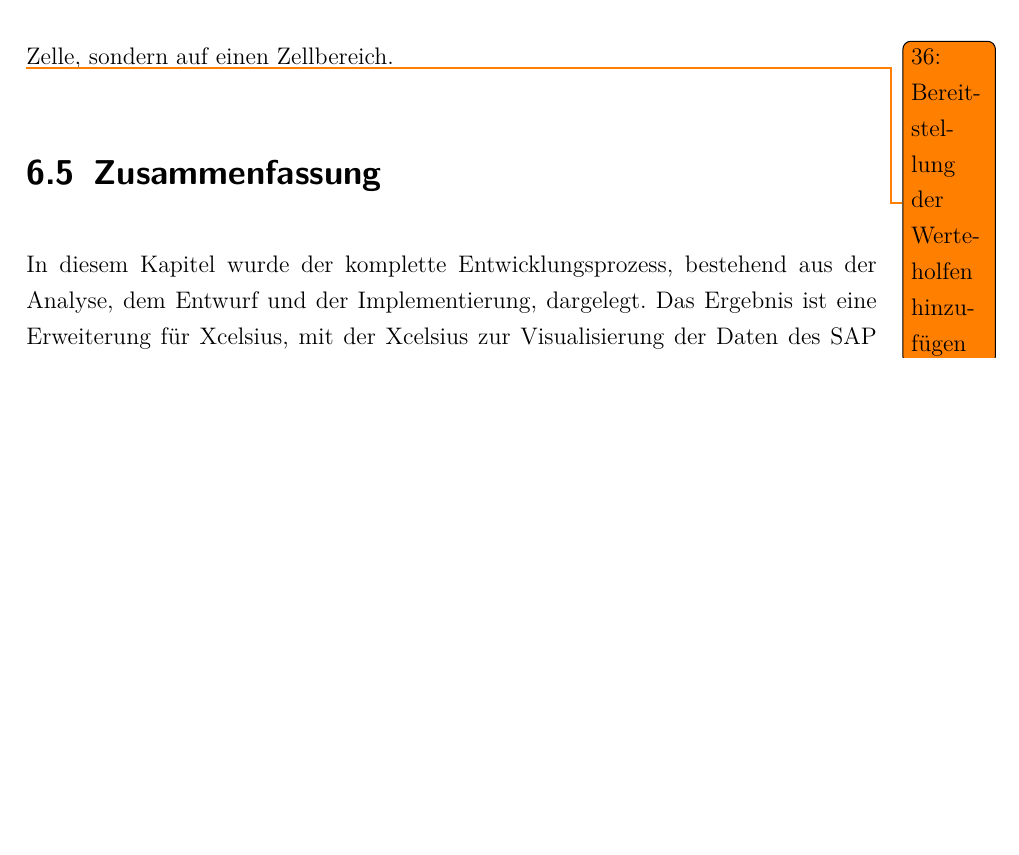
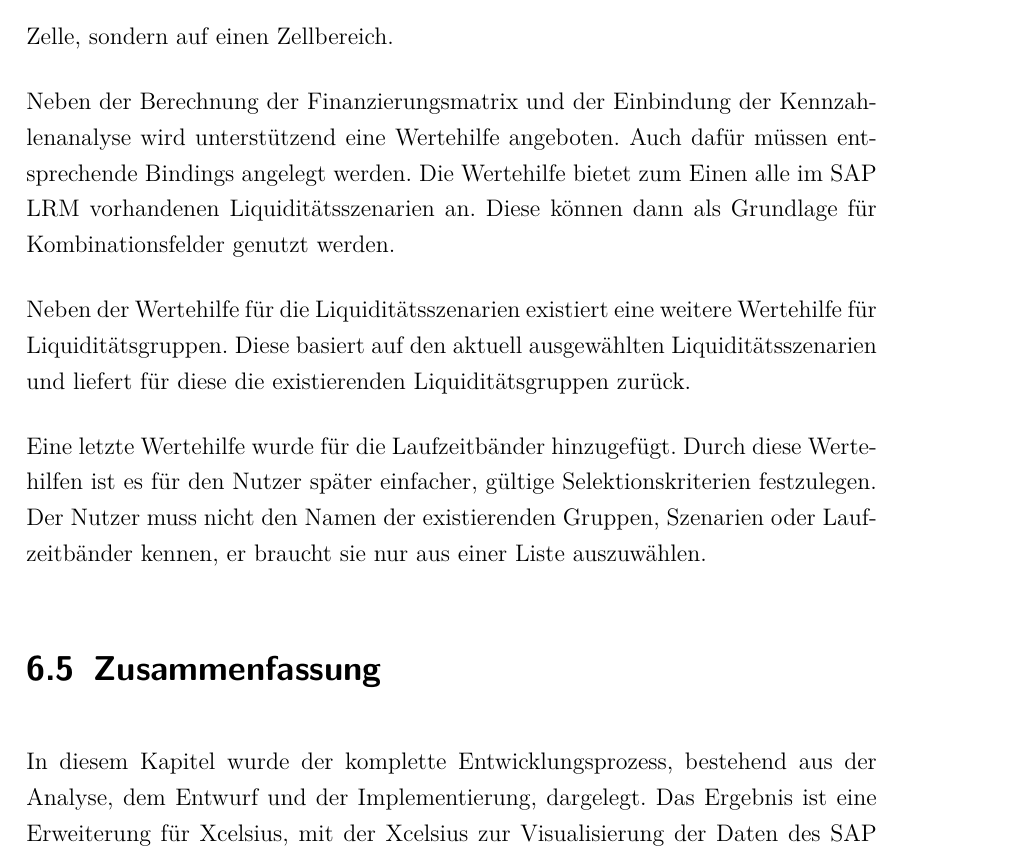
Before and after one commit to Fabian-K/Bachelorarbeit, a LaTeX document (bachelorarbeit.tex): part of page 74 of 92, cut so that both start at the same text, the shorter picture padded with empty space. Compiled offline with pdfLaTeX; an older LaTeX class or package is replaced by its successor.

Commit message:
autocommit

```diff
--- a/bachelorarbeit.tex
+++ b/bachelorarbeit.tex
@@ -1053,7 +1053,11 @@ Bei dieser Verbindungsart findet zwischen dem Tabellenblatt ein beidseitiger Aus
 
 Für die Umsetzung der Erweiterung spielen Input-Output-Bindings keine Rolle, es werden nur Input- oder Output-Bindings verwendet. Das Auslesen der gewählten Parameter findet über mehrere Input-Bindings statt. Für das Laufzeitband wird dabei eine Zelle mit dem Attribut \class{selectedMaturityBand} des \class{XcelsiusAdapter} verknüpft. Bei den Liquiditätsszenarien und den Liquiditätsgruppen können jeweils mehrere Ausgewählt werden. Hier bezieht sich das Binding demnach nicht auf eine einzelne Zelle, sondern auf einen Zellbereich.
 
-\todonum{Bereitstellung der Werteholfen hinzufügen}
+Neben der Berechnung der Finanzierungsmatrix und der Einbindung der Kennzahlenanalyse wird unterstützend eine Wertehilfe angeboten. Auch dafür müssen entsprechende Bindings angelegt werden. Die Wertehilfe bietet zum Einen alle im SAP LRM vorhandenen Liquiditätsszenarien an. Diese können dann als Grundlage für Kombinationsfelder genutzt werden.
+
+Neben der Wertehilfe für die Liquiditätsszenarien existiert eine weitere Wertehilfe für Liquiditätsgruppen. Diese basiert auf den aktuell ausgewählten Liquiditätsszenarien und liefert für diese die existierenden Liquiditätsgruppen zurück.
+
+Eine letzte Wertehilfe wurde für die Laufzeitbänder hinzugefügt. Durch diese Wertehilfen ist es für den Nutzer später einfacher, gültige Selektionskriterien festzulegen. Der Nutzer muss nicht den Namen der existierenden Gruppen, Szenarien oder Laufzeitbänder kennen, er braucht sie nur aus einer Liste auszuwählen.
 
 \section{Zusammenfassung}
 In diesem Kapitel wurde der komplette Entwicklungsprozess, bestehend aus der Analyse, dem Entwurf und der Implementierung, dargelegt. Das Ergebnis ist eine Erweiterung für Xcelsius, mit der Xcelsius zur Visualisierung der Daten des SAP LRM genutzt werden kann. Dabei werden die Vorteile der Berechnungskomponente des SAP LRM und die Geschwindigkeit von SAP HANA ausgenutzt. Gleichzeitig ist durch die modulare Struktur der Grundstein für zum einen Weiterentwicklungen des SAP LRM als auch die Integration des SAP LRM mit weiteren Anwendungen gelegt. Die Evaluierung der Ergebnisse wird in dem Folgenden Kapitel durchgeführt.
```
Also changed, not shown: bachelorarbeit.pdf.
